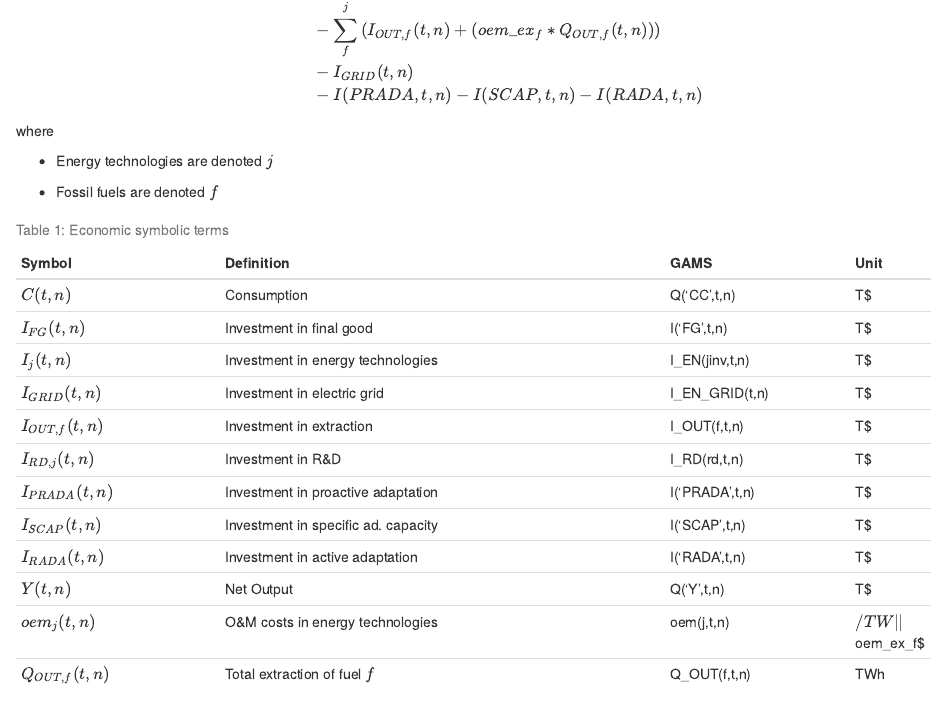
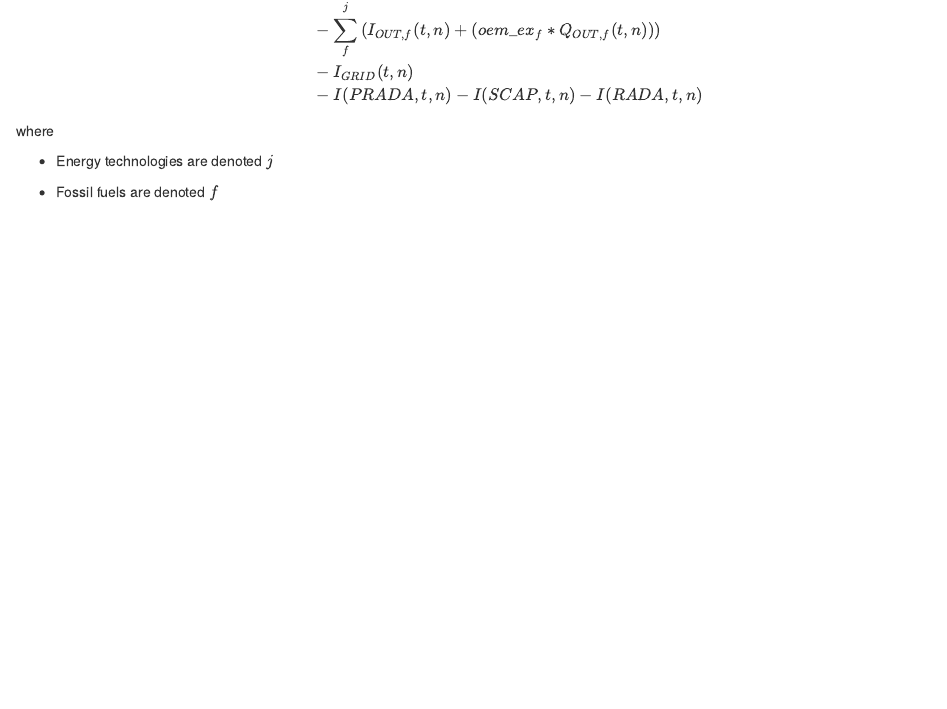
Before and after one commit to cuixueqin/witch-doc, an R Markdown document (core_economy.Rmd): the page in a window 1100 px wide, from 480 px down. Rendered offline with R 4.5, knitr and Pandoc, with nearby package versions; drawn as R Markdown's standard HTML page in place of the format the file asks for.

Commit message:
remove a R chunk

````diff
--- a/core_economy.Rmd
+++ b/core_economy.Rmd
@@ -35,15 +35,6 @@ where
 
 *  Fossil fuels are denoted $f$
 
-```{r, echo=F}
-library(data.table)
-sym_witch = fread("symbols.csv",sep=",",header=T)
-tab = sym_witch[id %in% 9:22,.(Symbol,Definition,GAMS,Unit)]
-knitr::kable(
-tab, booktabs = TRUE,
-caption = 'Economic symbolic terms'
-)
-```
 
 ### Output
 
````
